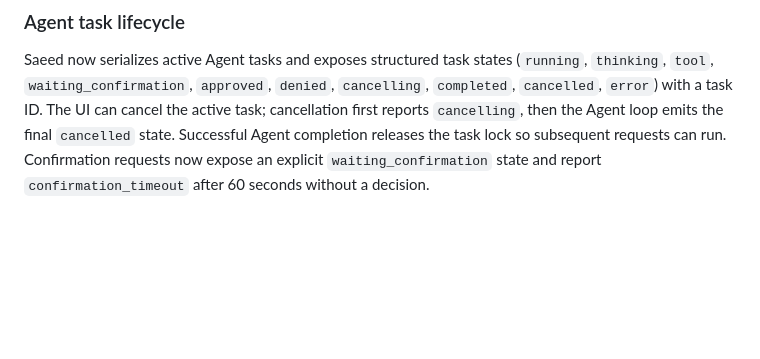
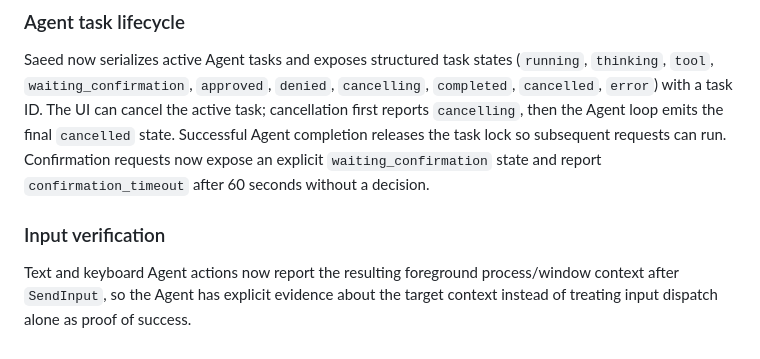
Before and after one commit to saeedhub101/Saeed-AI, a Markdown page: README.md, the part around the change. GitHub-like rendering; blank space fills up the shorter version.

Commit message:
Document keyboard input verification

```diff
--- a/README.md
+++ b/README.md
@@ -166,3 +166,8 @@ A feature is not considered verified merely because source code changed. Native
 
 ### Agent task lifecycle
 Saeed now serializes active Agent tasks and exposes structured task states (`running`, `thinking`, `tool`, `waiting_confirmation`, `approved`, `denied`, `cancelling`, `completed`, `cancelled`, `error`) with a task ID. The UI can cancel the active task; cancellation first reports `cancelling`, then the Agent loop emits the final `cancelled` state. Successful Agent completion releases the task lock so subsequent requests can run. Confirmation requests now expose an explicit `waiting_confirmation` state and report `confirmation_timeout` after 60 seconds without a decision.
+
+
+### Input verification
+
+Text and keyboard Agent actions now report the resulting foreground process/window context after `SendInput`, so the Agent has explicit evidence about the target context instead of treating input dispatch alone as proof of success.
```
